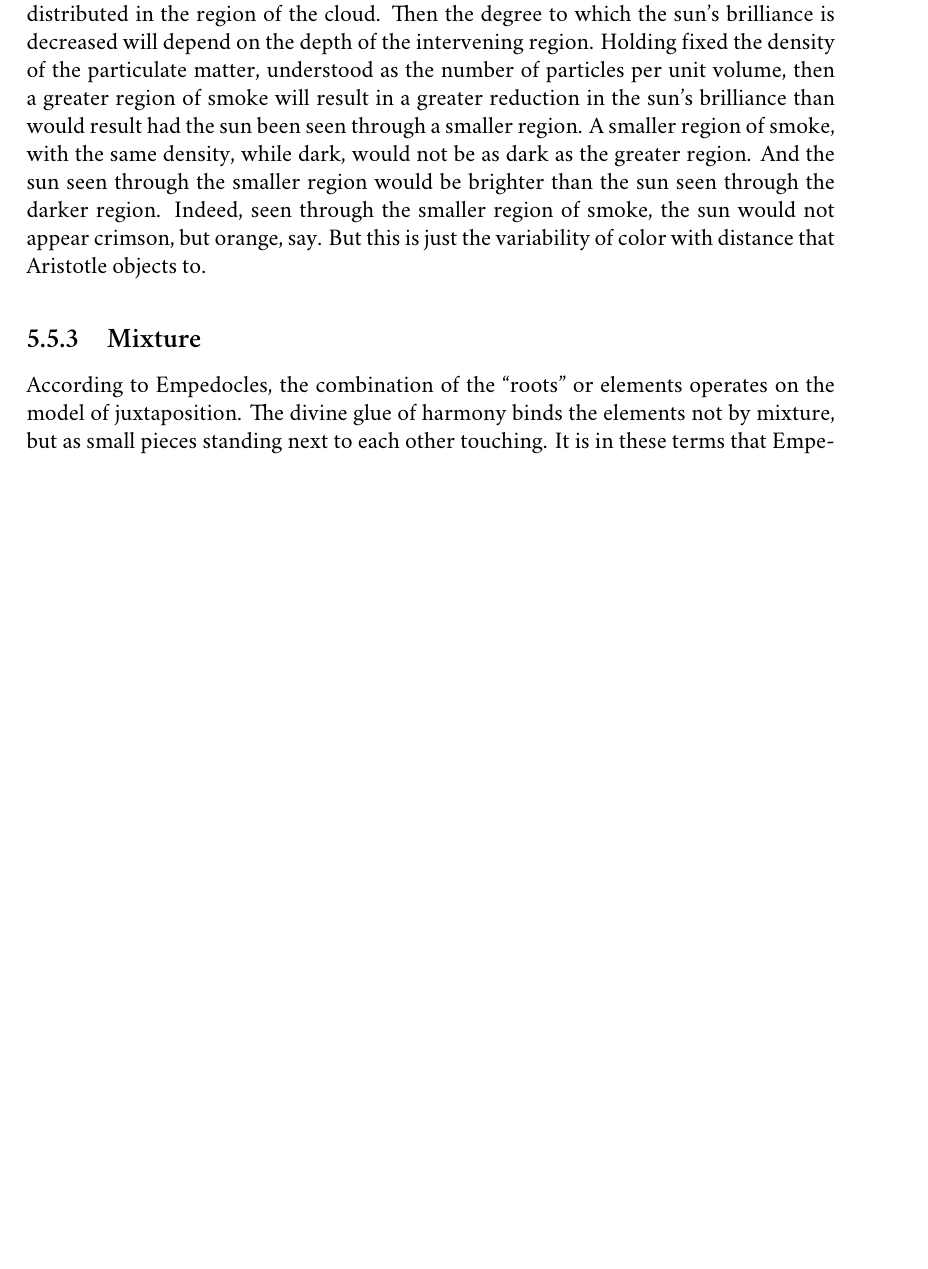
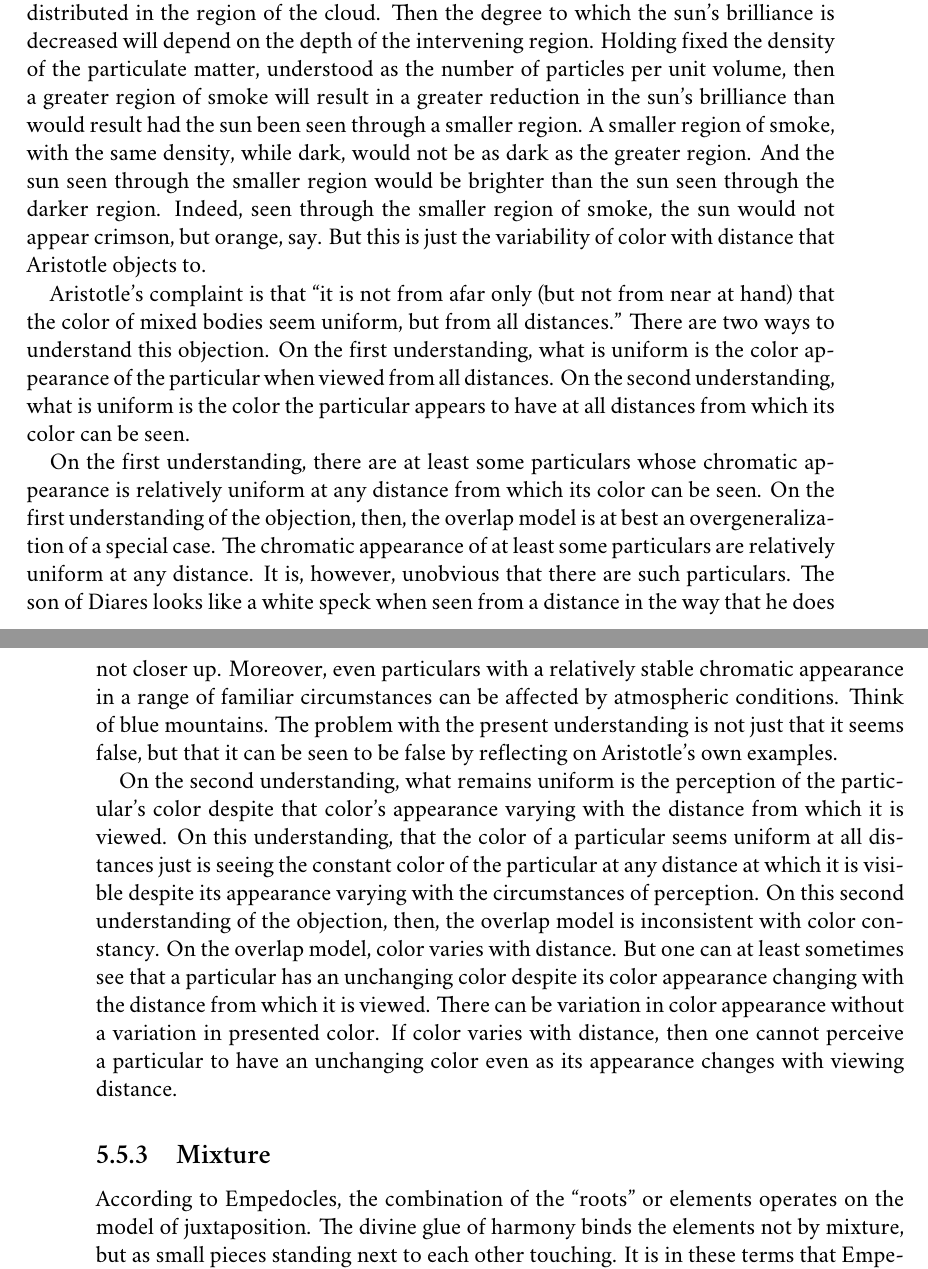
Before and after one commit to PhilGeek/formwithoutmatter, a LaTeX thesis (formwithoutmatter.tex, which reads generation.tex): part of page 65 of 75 before the commit and two parts of pages 65 and 66 of 75 after it, the two joined at a grey line, cut so that both start at the same text, the shorter picture padded with empty space. Compiled offline with XeLaTeX; a missing font is replaced by an installed copy or a similar font.

Commit message:
Remarks on overlap and color constancy

```diff
--- a/generation.tex
+++ b/generation.tex
@@ -331,6 +331,12 @@ This can initially strike one as an odd response. Indeed, the complaint seems be
 
 Consider the sun seen through a cloud of smoke. The dark smoke overlays the sun burning bright. The reduction of the sun's brilliance results in its crimson appearance. This is due to the black particulate matter of the smoke suspended in the transparent medium, in the present case, the air. Suppose the black particulate matter is uniformly distributed in the region of the cloud. Then the degree to which the sun's brilliance is decreased will depend on the depth of the intervening region. Holding fixed the density of the particulate matter, understood as the number of particles per unit volume, then a greater region of smoke will result in a greater reduction in the sun's brilliance than would result had the sun been seen through a smaller region. A smaller region of smoke, with the same density, while dark, would not be as dark as the greater region. And the sun seen through the smaller region would be brighter than the sun seen through the darker region. Indeed, seen through the smaller region of smoke, the sun would not appear crimson, but orange, say. But this is just the variability of color with distance that Aristotle objects to.
 
+Aristotle's complaint is that ``it is not from afar only (but not from near at hand) that the color of mixed bodies seem uniform, but from all distances.'' There are two ways to understand this objection. On the first understanding, what is uniform is the color appearance of the particular when viewed from all distances. On the second understanding, what is uniform is the color the particular appears to have at all distances from which its color can be seen.
+
+On the first understanding, there are at least some particulars whose chromatic appearance is relatively uniform at any distance from which its color can be seen. On the first understanding of the objection, then, the overlap model is at best an overgeneralization of a special case. The chromatic appearance of at least some particulars are relatively uniform at any distance. It is, however, unobvious that there are such particulars. The son of Diares looks like a white speck when seen from a distance in the way that he does not closer up. Moreover, even particulars with a relatively stable chromatic appearance in a range of familiar circumstances can be affected by atmospheric conditions. Think of blue mountains. The problem with the present understanding is not just that it seems false, but that it can be seen to be false by reflecting on Aristotle's own examples.
+
+On the second understanding, what remains uniform is the perception of the particular's color despite that color's appearance varying with the distance from which it is viewed. On this understanding, that the color of a particular seems uniform at all distances just is seeing the constant color of the particular at any distance at which it is visible despite its appearance varying with the circumstances of perception. On this second understanding of the objection, then, the overlap model is inconsistent with color constancy. On the overlap model, color varies with distance. But one can at least sometimes see that a particular has an unchanging color despite its color appearance changing with the distance from which it is viewed. There can be variation in color appearance without a variation in presented color. If color varies with distance, then one cannot perceive a particular to have an unchanging color even as its appearance changes with viewing distance.
+
 % subsection overlap (end)
 
 \subsection{Mixture} % (fold)
```
Also changed, not shown: generation.tex (2 more changed lines).
